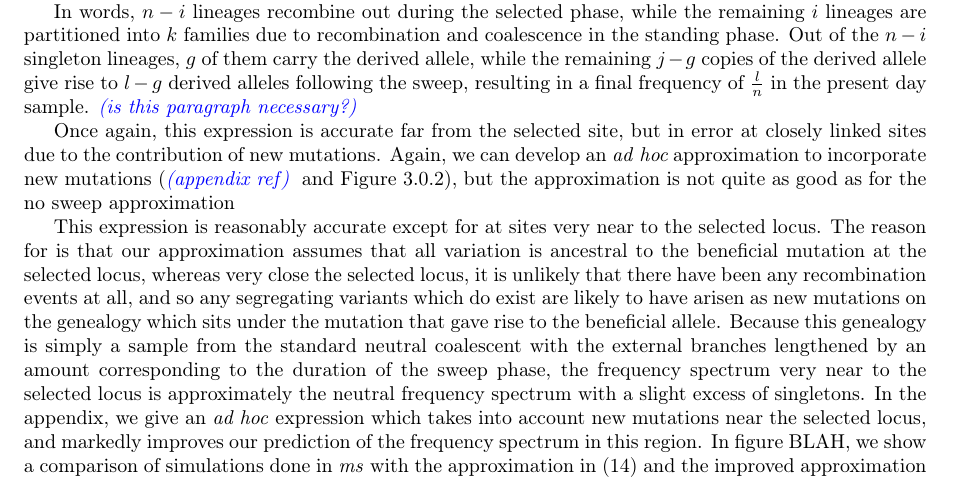
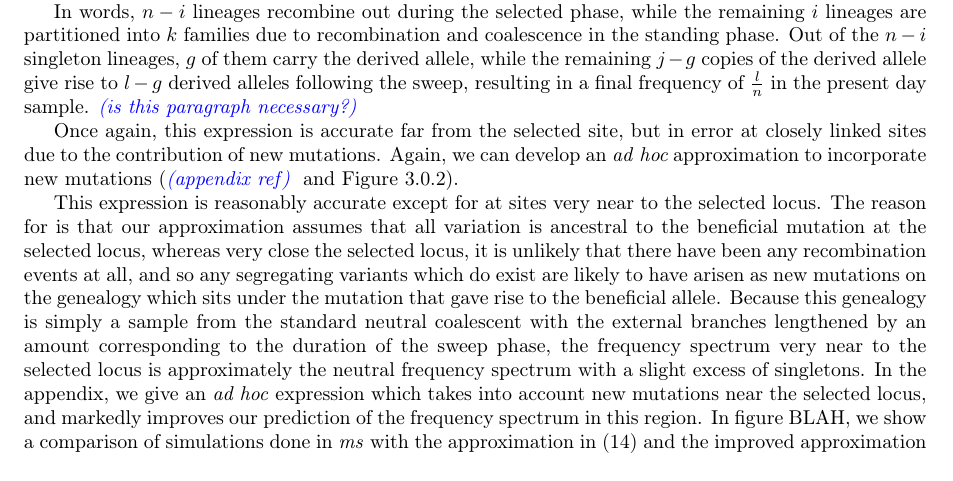
Before and after one commit to jjberg2/linked-selection, a LaTeX paper (Paper/tex/SweepsFromStandingVarPaper.tex): part of page 8 of 18, cut so that both start at the same text. Compiled offline with pdfLaTeX.

Commit message:
working on freq spec section

```diff
--- a/Paper/tex/SweepsFromStandingVarPaper.tex
+++ b/Paper/tex/SweepsFromStandingVarPaper.tex
@@ -213,7 +213,7 @@ gives the probability that $g$ out of a total of $j$ derived alleles which exist
 
 In words, $n-i$ lineages recombine out during the selected phase, while the remaining $i$ lineages are partitioned into $k$ families due to recombination and coalescence in the standing phase. Out of the $n-i$ singleton lineages, $g$ of them carry the derived allele, while the remaining $j-g$ copies of the derived allele give rise to $l-g$ derived alleles following the sweep, resulting in a final frequency of  $\frac{l}{n}$ in the present day sample. \jb{is this paragraph necessary?}
 
-Once again, this expression is accurate far from the selected site, but in error at closely linked sites due to the contribution of new mutations. Again, we can develop an $\textit{ad hoc}$ approximation to incorporate new mutations (\jb{appendix ref} and Figure \ref{freq_spec}), but the approximation is not quite as good as for the no sweep approximation
+Once again, this expression is accurate far from the selected site, but in error at closely linked sites due to the contribution of new mutations. Again, we can develop an $\textit{ad hoc}$ approximation to incorporate new mutations (\jb{appendix ref} and Figure \ref{freq_spec}).
 
 This expression is reasonably accurate except for at sites very near to the selected locus. The reason for is that our approximation assumes that all variation is ancestral to the beneficial mutation at the selected locus, whereas very close the selected locus, it is unlikely that there have been any recombination events at all, and so any segregating variants which do exist are likely to have arisen as new mutations on the genealogy which sits under the mutation that gave rise to the beneficial allele. Because this genealogy is simply a sample from the standard neutral coalescent with the external branches lengthened by an amount corresponding to the duration of the sweep phase, the frequency spectrum very near to the selected locus is approximately the neutral frequency spectrum with a slight excess of singletons. In the appendix, we give an \textit{ad hoc} expression which takes into account new mutations near the selected locus, and markedly improves our prediction of the frequency spectrum in this region. In figure BLAH, we show a comparison of simulations done in \textit{ms} with the approximation in \eqref{rearrange-anc-freq-spec} and the improved approximation in the appendix.
 
```
Also changed, not shown: Paper/Paper_Figures/freq_spec_nosweep_logfold_sixpanel_020507.pdf, Paper/Paper_Figures/freq_spec_nosweep_logfold_sixpanel_020507_theory_only.pdf.
